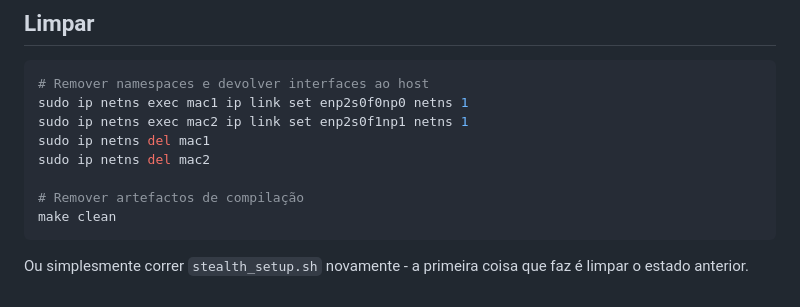
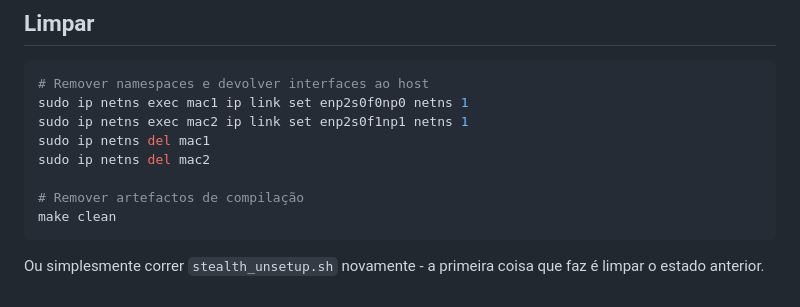
Before and after one commit to PedroMMGalvao/tar, a Markdown page: stealth_shell/README.md, the part around the change. Rendered like a GitHub page.

Commit message:
update readme 2

````diff
--- a/stealth_shell/README.md
+++ b/stealth_shell/README.md
@@ -385,4 +385,4 @@ sudo ip netns del mac2
 make clean
 ```
 
-Ou simplesmente correr `stealth_setup.sh` novamente - a primeira coisa que faz é limpar o estado anterior.
+Ou simplesmente correr `stealth_unsetup.sh` novamente - a primeira coisa que faz é limpar o estado anterior.
````
